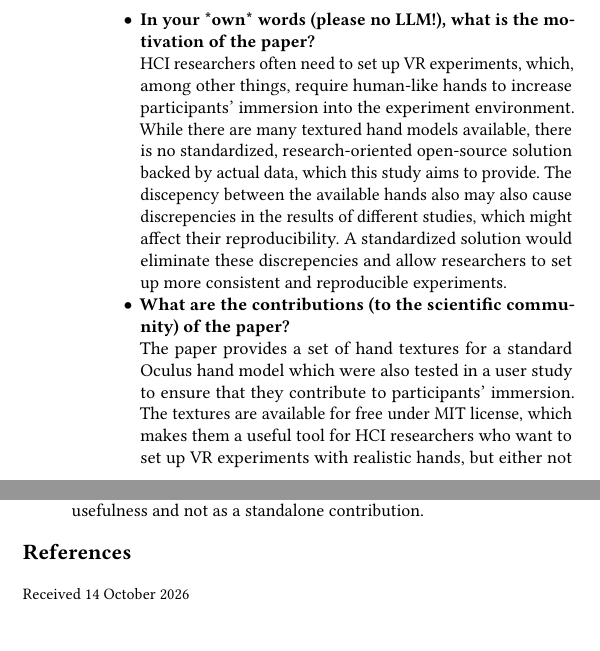
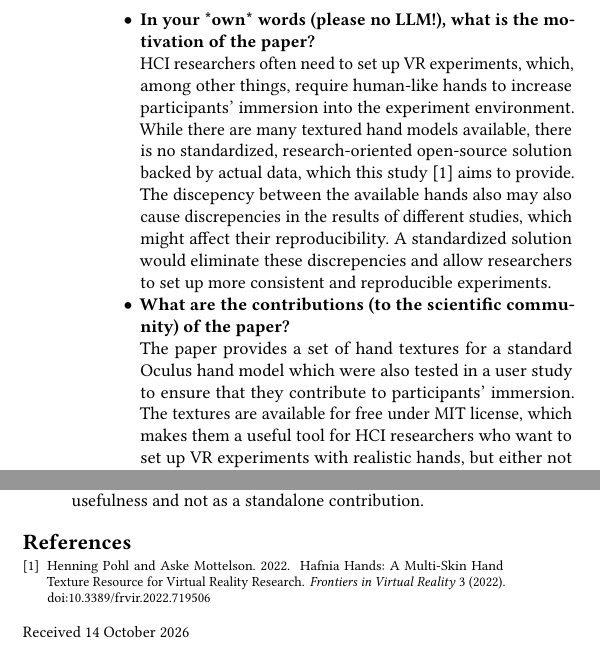
Before and after one commit to Sigmarik/infomscip-assignment-4-statistics, a LaTeX paper (main.tex, which reads sections/part1.tex): two parts of the columns of the page, joined at a grey line, cut so that both start at the same text. Compiled offline with pdfLaTeX.

Commit message:
fix: added the original paper citation to the report

```diff
--- a/sections/part1.tex
+++ b/sections/part1.tex
@@ -4,7 +4,7 @@
 \item {
     \textbf{In your *own* words (please no LLM!), what is the motivation of the paper?}
 
-    HCI researchers often need to set up VR experiments, which, among other things, require human-like hands to increase participants' immersion into the experiment environment. While there are many textured hand models available, there is no standardized, research-oriented open-source solution backed by actual data, which this study aims to provide. The discepency between the available hands also may also cause discrepencies in the results of different studies, which might affect their reproducibility. A standardized solution would eliminate these discrepencies and allow researchers to set up more consistent and reproducible experiments.
+    HCI researchers often need to set up VR experiments, which, among other things, require human-like hands to increase participants' immersion into the experiment environment. While there are many textured hand models available, there is no standardized, research-oriented open-source solution backed by actual data, which this study \cite{Pohl2022Hands} aims to provide. The discepency between the available hands also may also cause discrepencies in the results of different studies, which might affect their reproducibility. A standardized solution would eliminate these discrepencies and allow researchers to set up more consistent and reproducible experiments.
 }
 
 \item {
```
